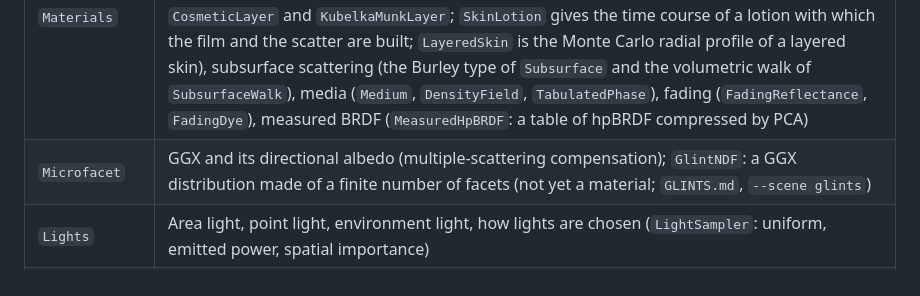
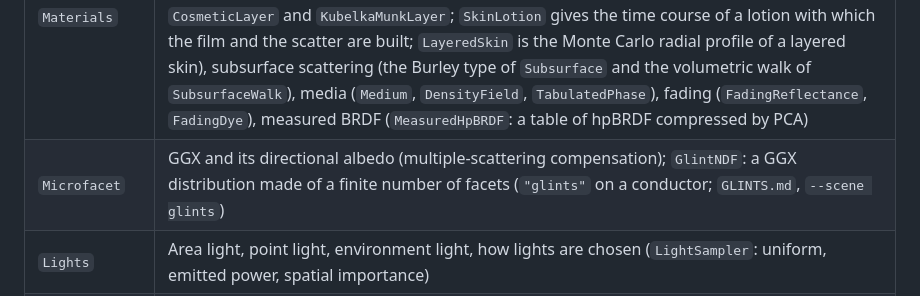
Before and after one commit to Pero1031/GoLD_ray, a Markdown page: docs/ARCHITECTURE.md, the part around the change. Rendered like a GitHub page.

```diff
--- a/docs/ARCHITECTURE.md
+++ b/docs/ARCHITECTURE.md
@@ -23,7 +23,7 @@ The flow of drawing one image:
 | `Core` | Types, random numbers and sampling, AABB, `Ray`, `SurfaceInteraction` (information about the hit point; many fields were added by the skin features), `Spectrum` (switches between RGB and wavelength samples with the macro `RAYT_SPECTRAL_MODE`; this is why there are two kinds of build), textures (`SpectralTexture` is a spectral reflectance image), polarization (`Polarization`: Stokes vectors, Mueller matrices, Fresnel amplitudes) |
 | `Color` | Conversion between spectrum and RGB, color matching functions, gamuts (sRGB / P3 / Rec.2020), CAT16 white balance, illumination spectra, tables of the complex refractive index of metals, Sellmeier dispersion |
 | `Materials` | `Material` is the common BSDF interface (eval / sample / pdf, plus hooks for emission, opacity, medium boundaries, subsurface scattering, normal perturbation and so on). Implementations: diffuse, rough conductor, dielectric, thin film, coat layer, hair, skin (`CoatedDiffuse` is the skin itself and combines `SkinRelief`, `WrinkleField`, `SkinPigment`, `SkinFilm`, `SkinScatter`, `CosmeticLayer` and `KubelkaMunkLayer`; `SkinLotion` gives the time course of a lotion with which the film and the scatter are built; `LayeredSkin` is the Monte Carlo radial profile of a layered skin), subsurface scattering (the Burley type of `Subsurface` and the volumetric walk of `SubsurfaceWalk`), media (`Medium`, `DensityField`, `TabulatedPhase`), fading (`FadingReflectance`, `FadingDye`), measured BRDF (`MeasuredHpBRDF`: a table of hpBRDF compressed by PCA) |
-| `Microfacet` | GGX and its directional albedo (multiple-scattering compensation); `GlintNDF`: a GGX distribution made of a finite number of facets (not yet a material; `GLINTS.md`, `--scene glints`) |
+| `Microfacet` | GGX and its directional albedo (multiple-scattering compensation); `GlintNDF`: a GGX distribution made of a finite number of facets (`"glints"` on a conductor; `GLINTS.md`, `--scene glints`) |
 | `Lights` | Area light, point light, environment light, how lights are chosen (`LightSampler`: uniform, emitted power, spatial importance) |
 | `Geometry` | Sphere, quad, triangle mesh, hair curves and the generator, meshes of revolution and of the ocean, Gaussian particles (3DGS) |
 | `Scene` | `Hittable` (the common intersection interface), `Primitive` (bundles a shape, a material and a light), `Aggregate` (a list), `MovingObject` (motion blur), `Scene` (the whole: BVH, lights, environment, particles) |
```
Also changed, not shown: docs/GLINTS.md (+36 -6 lines), docs/SCENE_FILE.md (+1 -1 lines), docs/img/glints_spheres.png (added), 15 other files.
